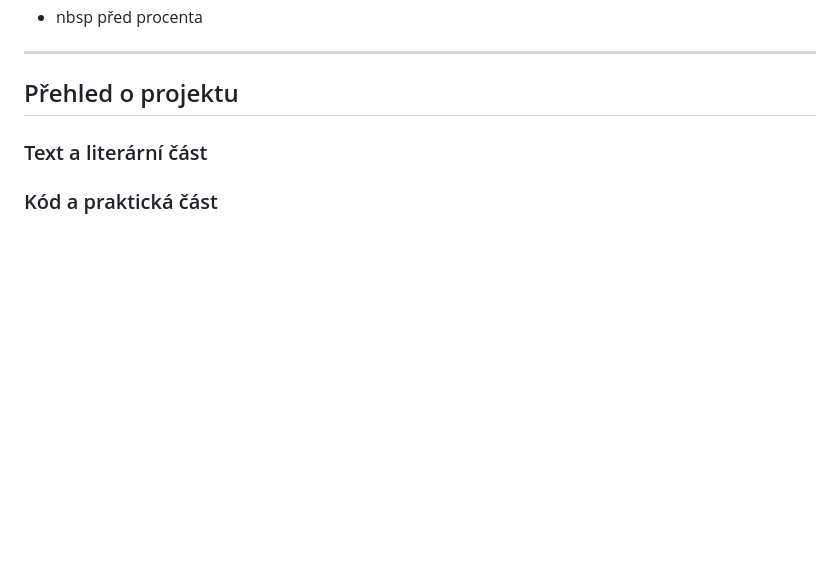
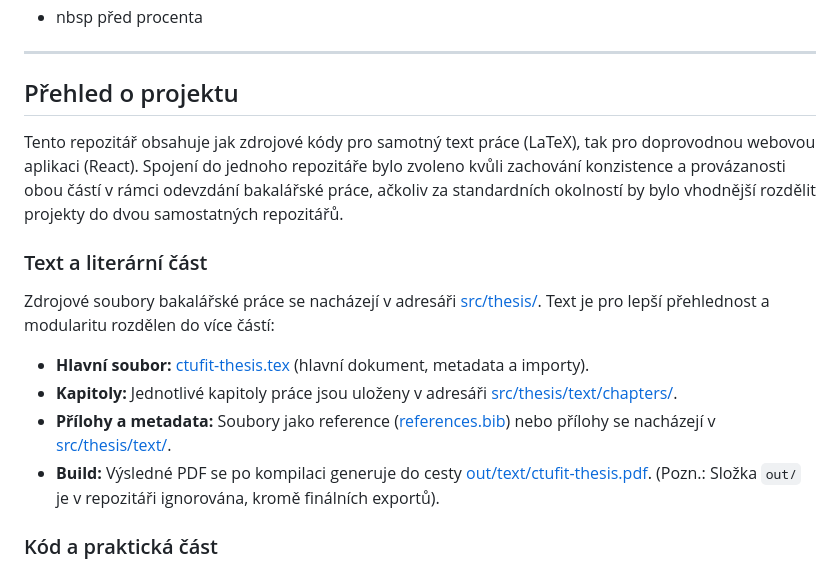
Before and after one commit to kachyna/bp-fit, a Markdown page: README.md, the part around the change. Rendered like a GitHub page; blank space fills up the shorter version.

Commit message:
docs: update readme with information about latex

```diff
--- a/README.md
+++ b/README.md
@@ -16,7 +16,16 @@
 
 ## Přehled o projektu
 
+Tento repozitář obsahuje jak zdrojové kódy pro samotný text práce (LaTeX), tak pro doprovodnou webovou aplikaci (React). Spojení do jednoho repozitáře bylo zvoleno kvůli zachování konzistence a provázanosti obou částí v rámci odevzdání bakalářské práce, ačkoliv za standardních okolností by bylo vhodnější rozdělit projekty do dvou samostatných repozitářů.
+
 ### Text a literární část
+
+Zdrojové soubory bakalářské práce se nacházejí v adresáři [src/thesis/](src/thesis/). Text je pro lepší přehlednost a modularitu rozdělen do více částí:
+
+- **Hlavní soubor:** [ctufit-thesis.tex](src/thesis/ctufit-thesis.tex) (hlavní dokument, metadata a importy).
+- **Kapitoly:** Jednotlivé kapitoly práce jsou uloženy v adresáři [src/thesis/text/chapters/](src/thesis/text/chapters/).
+- **Přílohy a metadata:** Soubory jako reference ([references.bib](src/thesis/text/references.bib)) nebo přílohy se nacházejí v [src/thesis/text/](src/thesis/text/).
+- **Build:** Výsledné PDF se po kompilaci generuje do cesty [out/text/ctufit-thesis.pdf](out/text/ctufit-thesis.pdf). (Pozn.: Složka `out/` je v repozitáři ignorována, kromě finálních exportů).
 
 ### Kód a praktická část
 
```
